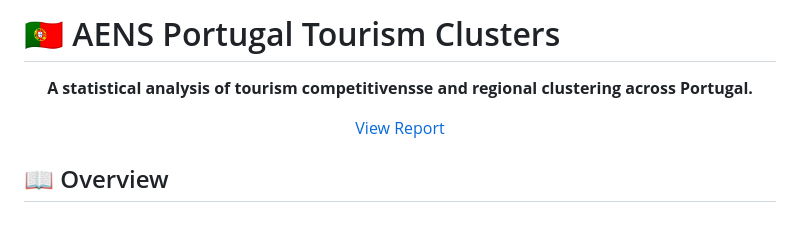
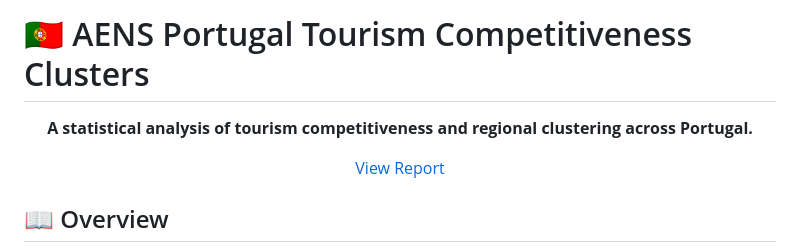
Before and after one commit to rafaeldrrmachado/AENS_portugal_tourism_clusters, a Markdown page: README.md, the part around the change. Drawn GitHub-style; blank space fills up the shorter version.

Commit message:
Fix spelling error in README
Corrected the spelling of 'competitiveness' in the README.

```diff
--- a/README.md
+++ b/README.md
@@ -1,8 +1,8 @@
-# 🇵🇹 AENS Portugal Tourism Clusters
+# 🇵🇹 AENS Portugal Tourism Competitiveness Clusters
 
 <div align="center">
 
-**A statistical analysis of tourism competitivensse and regional clustering across Portugal.**
+**A statistical analysis of tourism competitiveness and regional clustering across Portugal.**
 
 [View Report](report.pdf)
 
```
